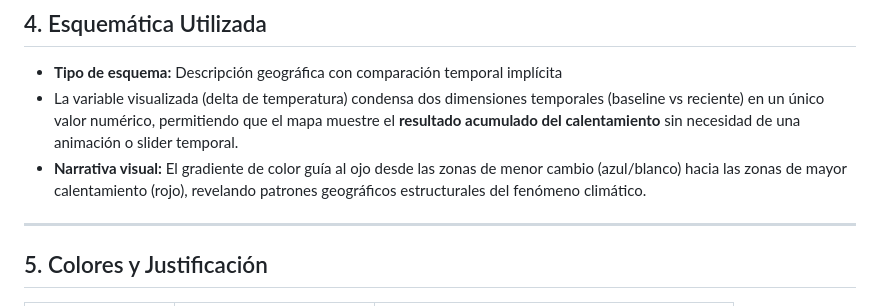
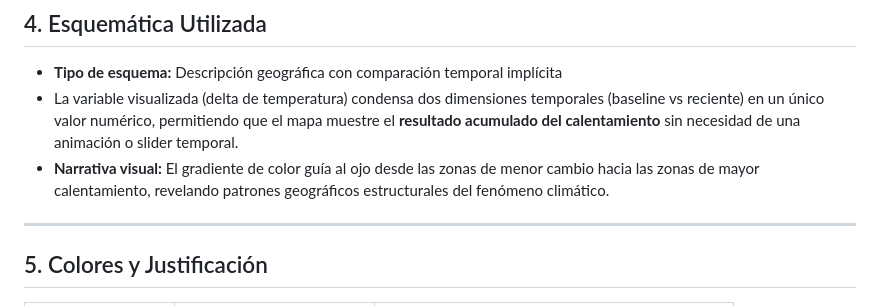
Before and after one commit to AngeloIbadurmiendo/Tareas_inf379, a Markdown page: tarea_3/Angelo/informe_tarea3_seccion_angelo.md, the part around the change. Drawn GitHub-style.

Commit message:
Refine visual narrative description in report

```diff
--- a/tarea_3/Angelo/informe_tarea3_seccion_angelo.md
+++ b/tarea_3/Angelo/informe_tarea3_seccion_angelo.md
@@ -59,7 +59,7 @@ Permite identificar qué regiones del mundo han experimentado el mayor calentami
 
 - **Tipo de esquema:** Descripción geográfica con comparación temporal implícita
 - La variable visualizada (delta de temperatura) condensa dos dimensiones temporales (baseline vs reciente) en un único valor numérico, permitiendo que el mapa muestre el **resultado acumulado del calentamiento** sin necesidad de una animación o slider temporal.
-- **Narrativa visual:** El gradiente de color guía al ojo desde las zonas de menor cambio (azul/blanco) hacia las zonas de mayor calentamiento (rojo), revelando patrones geográficos estructurales del fenómeno climático.
+- **Narrativa visual:** El gradiente de color guía al ojo desde las zonas de menor cambio hacia las zonas de mayor calentamiento, revelando patrones geográficos estructurales del fenómeno climático.
 
 ---
 
```
